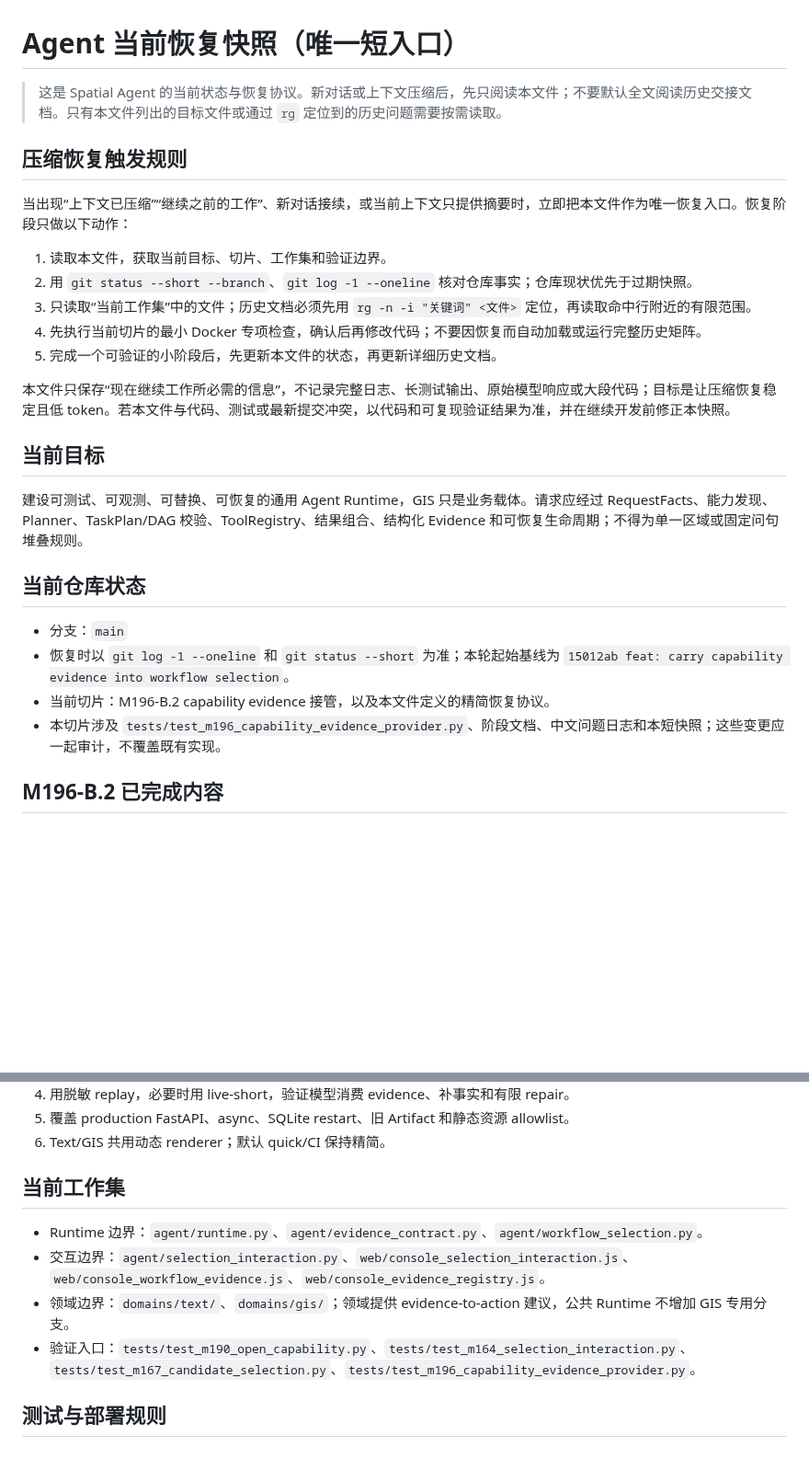
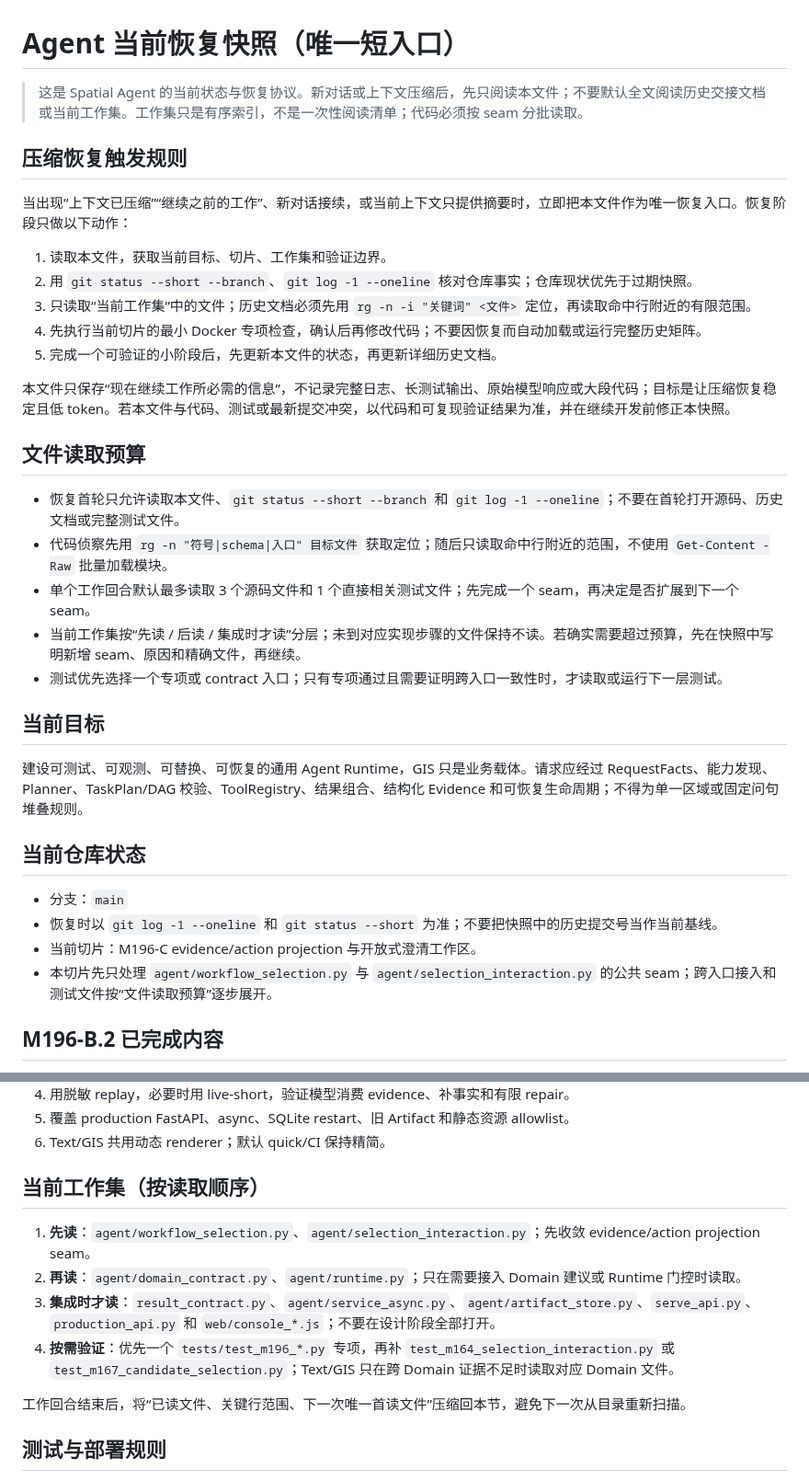
Before and after one commit to Serate/spatial-agent, a Markdown page: docs/agent-context-current.md, 2 parts joined by grey strips. Shown at 92% size. GitHub-like rendering; blank space fills up the shorter version.

Commit message:
docs: add staged file reading budget

```diff
--- a/docs/agent-context-current.md
+++ b/docs/agent-context-current.md
@@ -1,6 +1,6 @@
 # Agent 当前恢复快照（唯一短入口）
 
-> 这是 Spatial Agent 的当前状态与恢复协议。新对话或上下文压缩后，先只阅读本文件；不要默认全文阅读历史交接文档。只有本文件列出的目标文件或通过 `rg` 定位到的历史问题需要按需读取。
+> 这是 Spatial Agent 的当前状态与恢复协议。新对话或上下文压缩后，先只阅读本文件；不要默认全文阅读历史交接文档或当前工作集。工作集只是有序索引，不是一次性阅读清单；代码必须按 seam 分批读取。
 
 ## 压缩恢复触发规则
 
@@ -14,6 +14,14 @@
 
 本文件只保存“现在继续工作所必需的信息”，不记录完整日志、长测试输出、原始模型响应或大段代码；目标是让压缩恢复稳定且低 token。若本文件与代码、测试或最新提交冲突，以代码和可复现验证结果为准，并在继续开发前修正本快照。
 
+## 文件读取预算
+
+- 恢复首轮只允许读取本文件、`git status --short --branch` 和 `git log -1 --oneline`；不要在首轮打开源码、历史文档或完整测试文件。
+- 代码侦察先用 `rg -n "符号|schema|入口" 目标文件` 获取定位；随后只读取命中行附近的范围，不使用 `Get-Content -Raw` 批量加载模块。
+- 单个工作回合默认最多读取 3 个源码文件和 1 个直接相关测试文件；先完成一个 seam，再决定是否扩展到下一个 seam。
+- 当前工作集按“先读 / 后读 / 集成时才读”分层；未到对应实现步骤的文件保持不读。若确实需要超过预算，先在快照中写明新增 seam、原因和精确文件，再继续。
+- 测试优先选择一个专项或 contract 入口；只有专项通过且需要证明跨入口一致性时，才读取或运行下一层测试。
+
 ## 当前目标
 
 建设可测试、可观测、可替换、可恢复的通用 Agent Runtime，GIS 只是业务载体。请求应经过 RequestFacts、能力发现、Planner、TaskPlan/DAG 校验、ToolRegistry、结果组合、结构化 Evidence 和可恢复生命周期；不得为单一区域或固定问句堆叠规则。
@@ -21,9 +29,9 @@
 ## 当前仓库状态
 
 - 分支：`main`
-- 恢复时以 `git log -1 --oneline` 和 `git status --short` 为准；本轮起始基线为 `15012ab feat: carry capability evidence into workflow selection`。
-- 当前切片：M196-B.2 capability evidence 接管，以及本文件定义的精简恢复协议。
-- 本切片涉及 `tests/test_m196_capability_evidence_provider.py`、阶段文档、中文问题日志和本短快照；这些变更应一起审计，不覆盖既有实现。
+- 恢复时以 `git log -1 --oneline` 和 `git status --short` 为准；不要把快照中的历史提交号当作当前基线。
+- 当前切片：M196-C evidence/action projection 与开放式澄清工作区。
+- 本切片先只处理 `agent/workflow_selection.py` 与 `agent/selection_interaction.py` 的公共 seam；跨入口接入和测试文件按“文件读取预算”逐步展开。
 
 ## M196-B.2 已完成内容
 
@@ -42,12 +50,14 @@
 5. 覆盖 production FastAPI、async、SQLite restart、旧 Artifact 和静态资源 allowlist。
 6. Text/GIS 共用动态 renderer；默认 quick/CI 保持精简。
 
-## 当前工作集
+## 当前工作集（按读取顺序）
 
-- Runtime 边界：`agent/runtime.py`、`agent/evidence_contract.py`、`agent/workflow_selection.py`。
-- 交互边界：`agent/selection_interaction.py`、`web/console_selection_interaction.js`、`web/console_workflow_evidence.js`、`web/console_evidence_registry.js`。
-- 领域边界：`domains/text/`、`domains/gis/`；领域提供 evidence-to-action 建议，公共 Runtime 不增加 GIS 专用分支。
-- 验证入口：`tests/test_m190_open_capability.py`、`tests/test_m164_selection_interaction.py`、`tests/test_m167_candidate_selection.py`、`tests/test_m196_capability_evidence_provider.py`。
+1. **先读**：`agent/workflow_selection.py`、`agent/selection_interaction.py`；先收敛 evidence/action projection seam。
+2. **再读**：`agent/domain_contract.py`、`agent/runtime.py`；只在需要接入 Domain 建议或 Runtime 门控时读取。
+3. **集成时才读**：`result_contract.py`、`agent/service_async.py`、`agent/artifact_store.py`、`serve_api.py`、`production_api.py` 和 `web/console_*.js`；不要在设计阶段全部打开。
+4. **按需验证**：优先一个 `tests/test_m196_*.py` 专项，再补 `test_m164_selection_interaction.py` 或 `test_m167_candidate_selection.py`；Text/GIS 只在跨 Domain 证据不足时读取对应 Domain 文件。
+
+工作回合结束后，将“已读文件、关键行范围、下一次唯一首读文件”压缩回本节，避免下一次从目录重新扫描。
 
 ## 测试与部署规则
 
```
